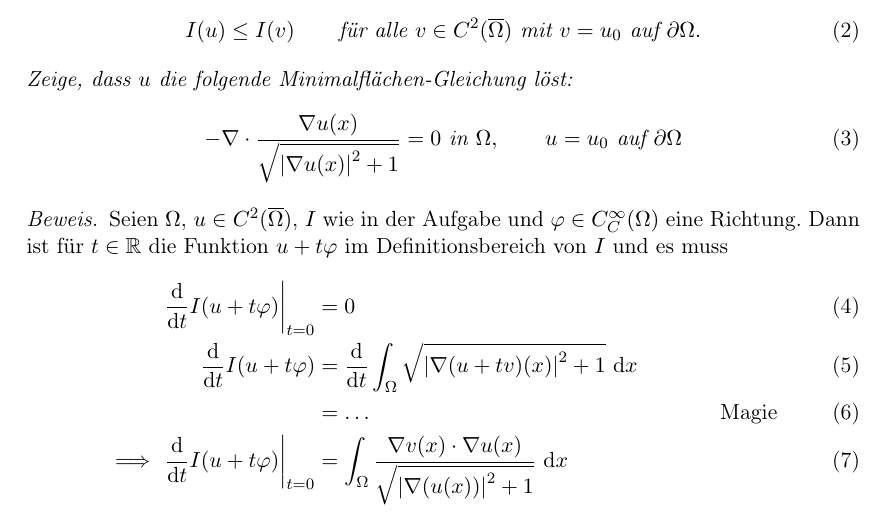
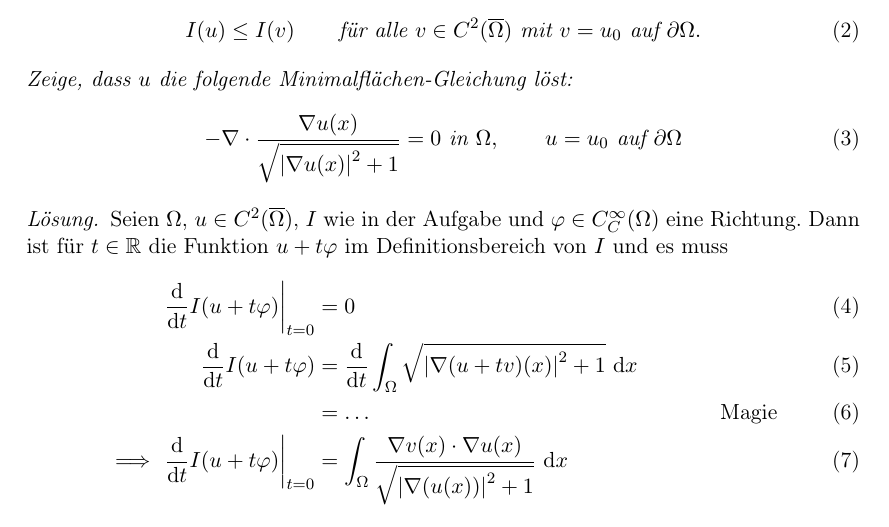
Before and after one commit to myfsr/LLP2017_Folien, a LaTeX document (texNotizen/lateximkursMath.tex): part of the page, cut so that both start at the same text. Compiled offline with pdfLaTeX.

Commit message:
lösung statt Beweis

```diff
--- a/texNotizen/lateximkursMath.tex
+++ b/texNotizen/lateximkursMath.tex
@@ -203,7 +203,8 @@
   \end{problem}
 
   % Meine Lösung:
-  \begin{proof}
+  % Das optionale Argument von Proof enthält den Ersatz vom Wort Proof am Anfang des Beweises
+  \begin{proof}[Lösung]
     Seien $\Omega$, $u \in C^2(\closure{\Omega})$, $I$ wie in der Aufgabe
     % \infty ist das Unendlich-Symbol
     % man kann Sub- und Superskripte kombinieren. Die Reihenfolge ist egal.
```
